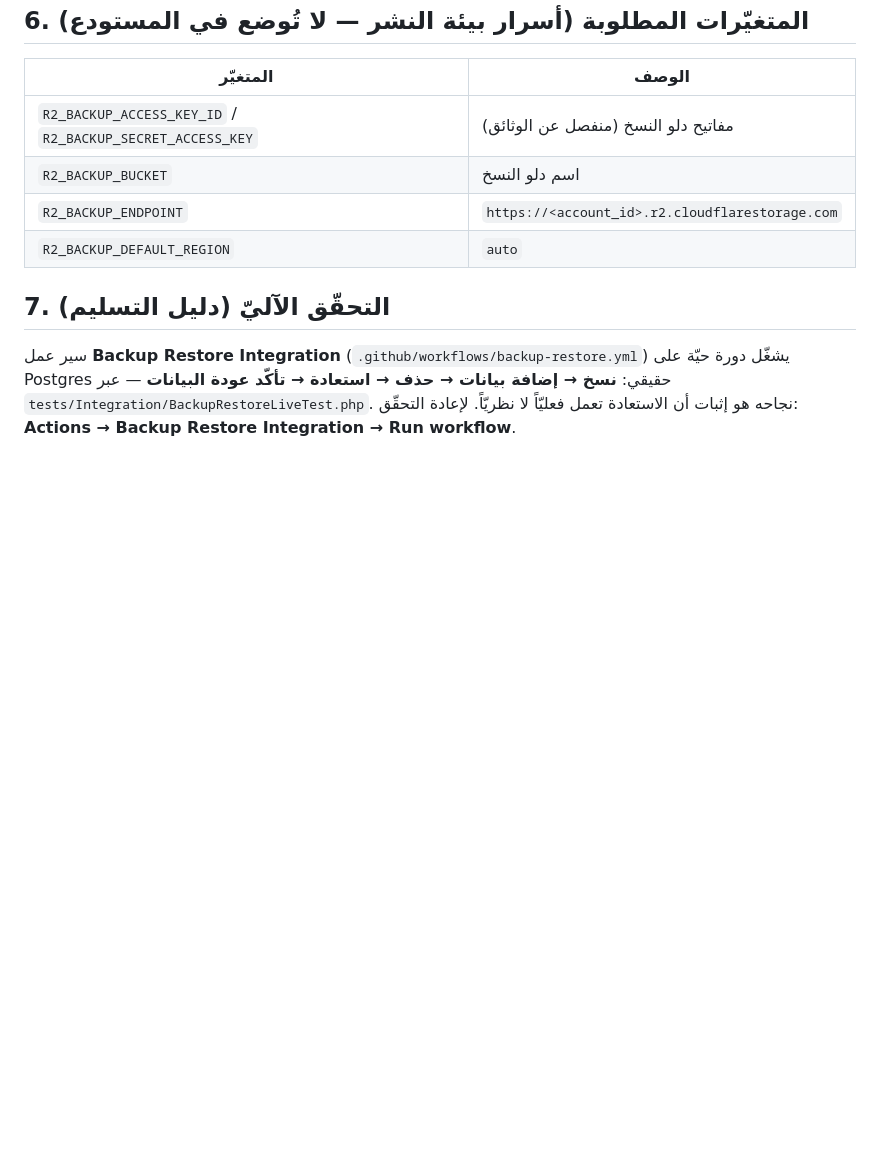
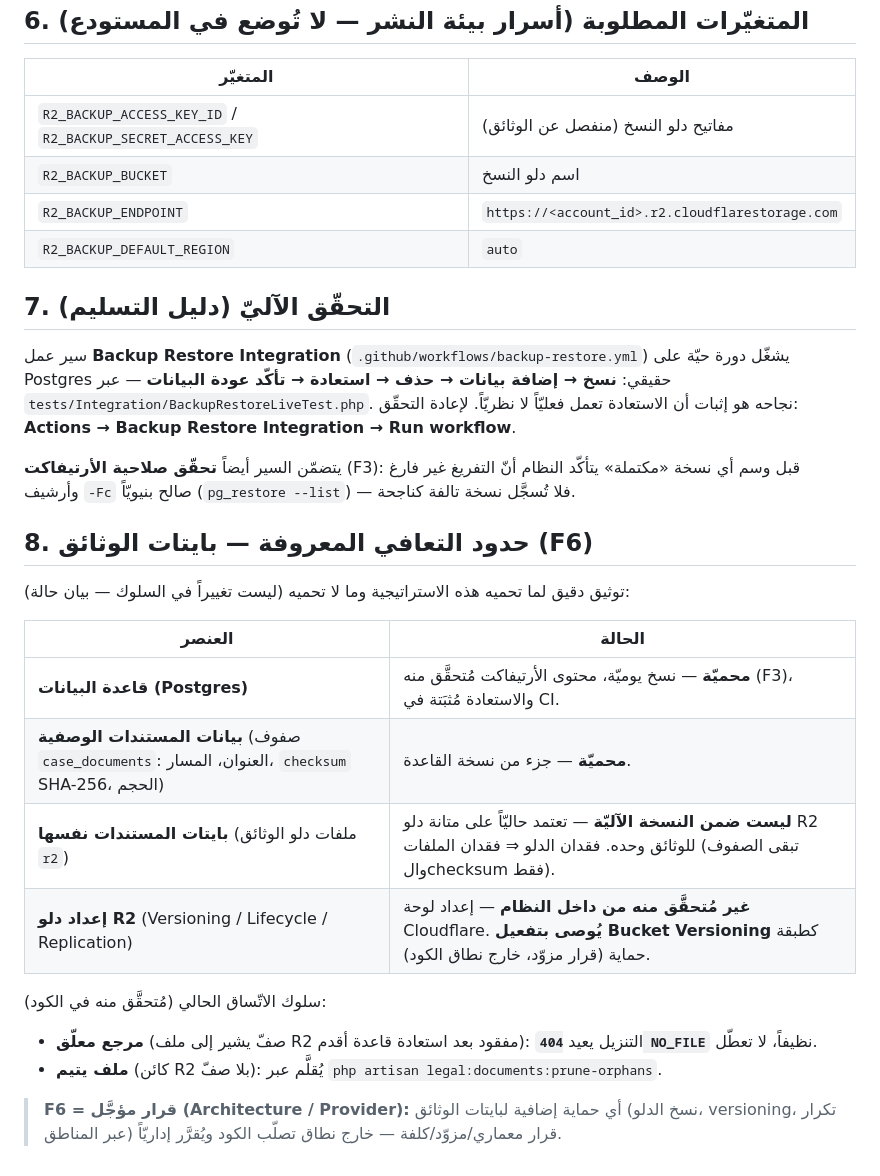
Before and after one commit to Y1X0/LAW, a Markdown page: docs/BACKUP-RUNBOOK.md, the part around the change. Drawn GitHub-style; blank space fills up the shorter version.

Commit message:
docs(backup): record F6 document-bytes DR limitation in runbook (#259)
F6 is deferred as an architecture/provider decision (not a code fix). This
records the proven factual state so the limitation is explicit for
operators, without choosing any architecture:

  - Database (Postgres): protected — daily backups, artifact validated
    (F3), restore proven in CI.
  - Document metadata (case_documents rows incl. SHA-256 checksum):
    protected as part of the DB backup.
  - Document bytes (r2 bucket files): NOT in the automated backup —
    currently dependent on the R2 documents bucket's own durability.
  - R2 bucket configuration (versioning/lifecycle/replication):
    unverified from within the system (Cloudflare panel); enabling
    Bucket Versioning is recommended (provider decision, out of code scope).

Also documents the already-verified consistency behavior (dangling
reference → clean 404 NO_FILE; orphan file → prune-orphans command) and
notes the F3 artifact validation now in the pipeline.

Docs only — no code, no behavior change.


Claude-Session: https://claude.ai/code/session_01R5vjCGCfgPz5wYtP15ngYc

Co-authored-by: Claude <noreply@anthropic.com>

```diff
--- a/docs/BACKUP-RUNBOOK.md
+++ b/docs/BACKUP-RUNBOOK.md
@@ -66,3 +66,24 @@
 Postgres حقيقي: **نسخ → إضافة بيانات → حذف → استعادة → تأكّد عودة البيانات** — عبر
 `tests/Integration/BackupRestoreLiveTest.php`. نجاحه هو إثبات أن الاستعادة تعمل فعليّاً لا نظريّاً.
 لإعادة التحقّق: **Actions → Backup Restore Integration → Run workflow**.
+
+يتضمّن السير أيضاً **تحقّق صلاحية الأرتيفاكت** (F3): قبل وسم أي نسخة «مكتملة» يتأكّد النظام أنّ
+التفريغ غير فارغ وأرشيف `-Fc` صالح بنيويّاً (`pg_restore --list`) — فلا تُسجَّل نسخة تالفة كناجحة.
+
+## 8. حدود التعافي المعروفة — بايتات الوثائق (F6)
+
+توثيق دقيق لما تحميه هذه الاستراتيجية وما لا تحميه (ليست تغييراً في السلوك — بيان حالة):
+
+| العنصر | الحالة |
+|--------|--------|
+| **قاعدة البيانات (Postgres)** | **محميّة** — نسخ يوميّة، محتوى الأرتيفاكت مُتحقَّق منه (F3)، والاستعادة مُثبَتة في CI. |
+| **بيانات المستندات الوصفية** (صفوف `case_documents`: العنوان، المسار، `checksum` SHA-256، الحجم) | **محميّة** — جزء من نسخة القاعدة. |
+| **بايتات المستندات نفسها** (ملفات دلو الوثائق `r2`) | **ليست ضمن النسخة الآليّة** — تعتمد حاليّاً على متانة دلو R2 للوثائق وحده. فقدان الدلو ⇒ فقدان الملفات (تبقى الصفوف والchecksum فقط). |
+| **إعداد دلو R2** (Versioning / Lifecycle / Replication) | **غير مُتحقَّق منه من داخل النظام** — إعداد لوحة Cloudflare. **يُوصى بتفعيل Bucket Versioning** كطبقة حماية (قرار مزوّد، خارج نطاق الكود). |
+
+سلوك الاتّساق الحالي (مُتحقَّق منه في الكود):
+- **مرجع معلّق** (صفّ يشير إلى ملف R2 مفقود بعد استعادة قاعدة أقدم): التنزيل يعيد **`404 NO_FILE`** نظيفاً، لا تعطّل.
+- **ملف يتيم** (كائن R2 بلا صفّ): يُقلَّم عبر `php artisan legal:documents:prune-orphans`.
+
+> **F6 = قرار مؤجَّل (Architecture / Provider):** أي حماية إضافية لبايتات الوثائق (نسخ الدلو،
+> versioning، تكرار عبر المناطق) قرار معماري/مزوّد/كلفة — خارج نطاق تصلّب الكود ويُقرَّر إداريّاً.
```
